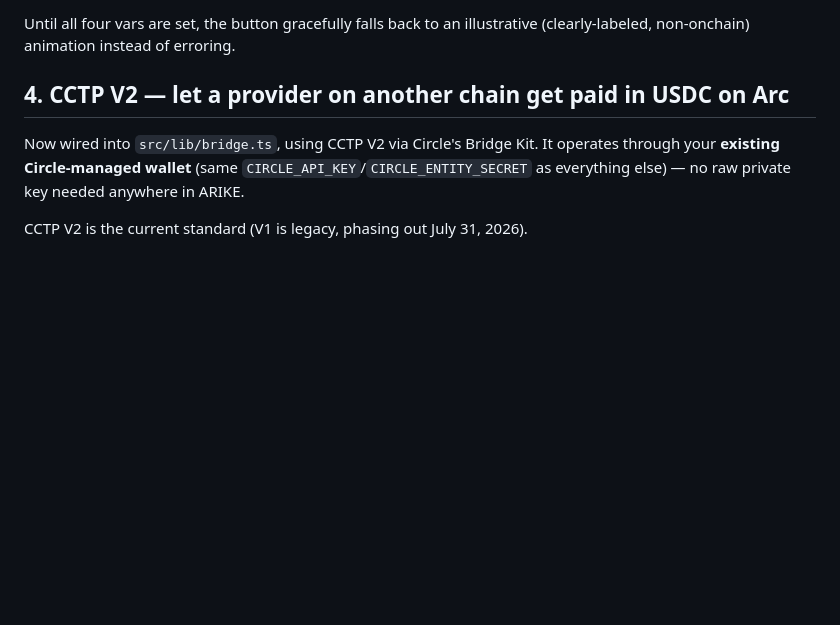
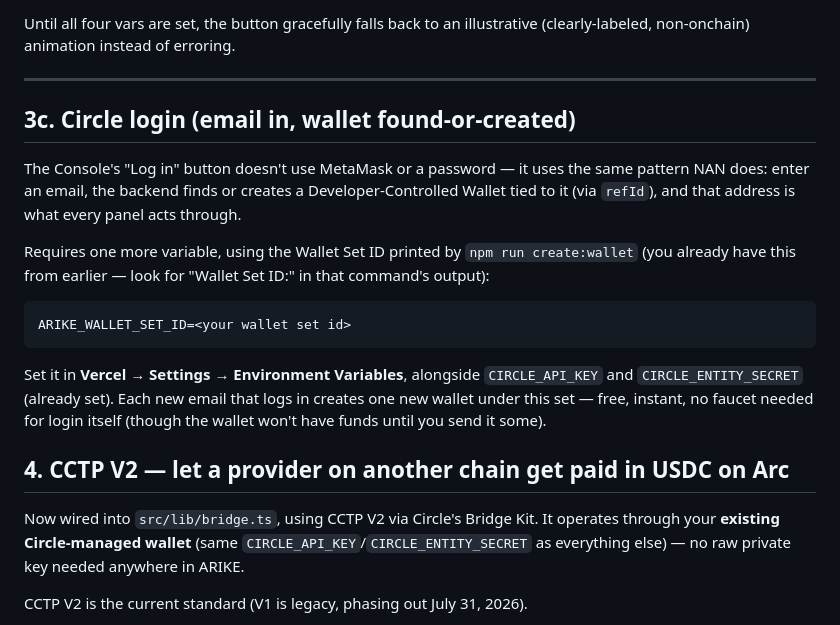
Before and after one commit to Goddesszee/arike, a Markdown page: CIRCLE_SETUP.md, the part around the change. Drawn GitHub-style; blank space fills up the shorter version.

Commit message:
Add real Circle login: email in, Developer-Controlled Wallet found-or-created

````diff
--- a/CIRCLE_SETUP.md
+++ b/CIRCLE_SETUP.md
@@ -150,6 +150,29 @@ never affects your own deploy/dev wallet.
 Until all four vars are set, the button gracefully falls back to an
 illustrative (clearly-labeled, non-onchain) animation instead of erroring.
 
+---
+
+## 3c. Circle login (email in, wallet found-or-created)
+
+The Console's "Log in" button doesn't use MetaMask or a password — it uses
+the same pattern NAN does: enter an email, the backend finds or creates a
+Developer-Controlled Wallet tied to it (via `refId`), and that address is
+what every panel acts through.
+
+Requires one more variable, using the Wallet Set ID printed by
+`npm run create:wallet` (you already have this from earlier — look for
+"Wallet Set ID:" in that command's output):
+
+```
+ARIKE_WALLET_SET_ID=<your wallet set id>
+```
+
+Set it in **Vercel → Settings → Environment Variables**, alongside
+`CIRCLE_API_KEY` and `CIRCLE_ENTITY_SECRET` (already set). Each new email
+that logs in creates one new wallet under this set — free, instant, no
+faucet needed for login itself (though the wallet won't have funds until
+you send it some).
+
 
 
 ## 4. CCTP V2 — let a provider on another chain get paid in USDC on Arc
````
